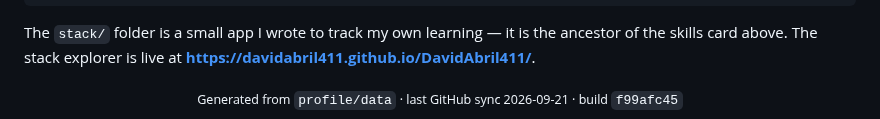
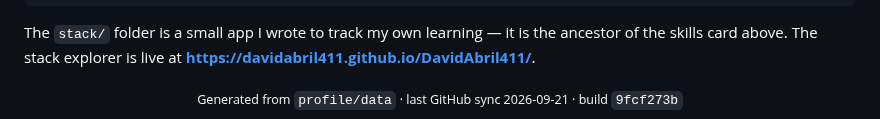
Before and after one commit to DavidAbril411/DavidAbril411, a Markdown page: README.md, the part around one of its changes. GitHub-like rendering; folded sections open.

Commit message:
chore(profile): refresh generated README and cards

```diff
--- a/README.md
+++ b/README.md
@@ -168,5 +168,5 @@ skills card above. The stack explorer is live at **[https://davidabril411.github
 </details>
 
 <div align="center">
-<sub>Generated from <code>profile/data</code> · last GitHub sync 2026-09-21 · build <code>f99afc45</code></sub>
+<sub>Generated from <code>profile/data</code> · last GitHub sync 2026-09-21 · build <code>9fcf273b</code></sub>
 </div>
```
Also changed, not shown: other parts of README.md (+5 -5 lines).
